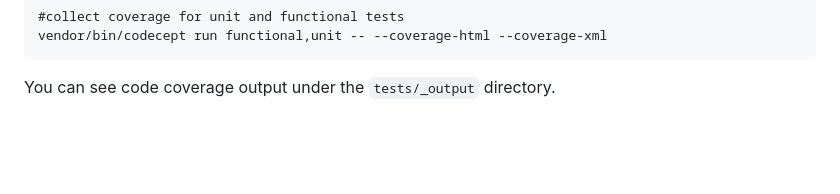
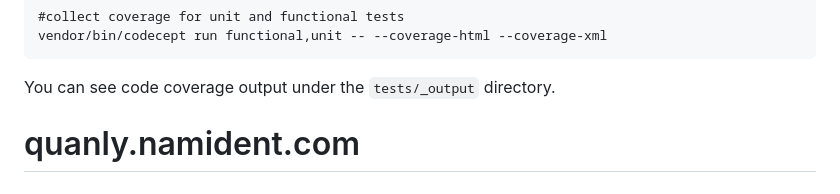
Before and after one commit to vinhhung1108/quanly.namident.com, a Markdown page: README.md, the part around the change. GitHub-like rendering; blank space fills up the shorter version.

````diff
--- a/README.md
+++ b/README.md
@@ -231,3 +231,4 @@ vendor/bin/codecept run functional,unit -- --coverage-html --coverage-xml
 ```
 
 You can see code coverage output under the `tests/_output` directory.
+# quanly.namident.com
````
